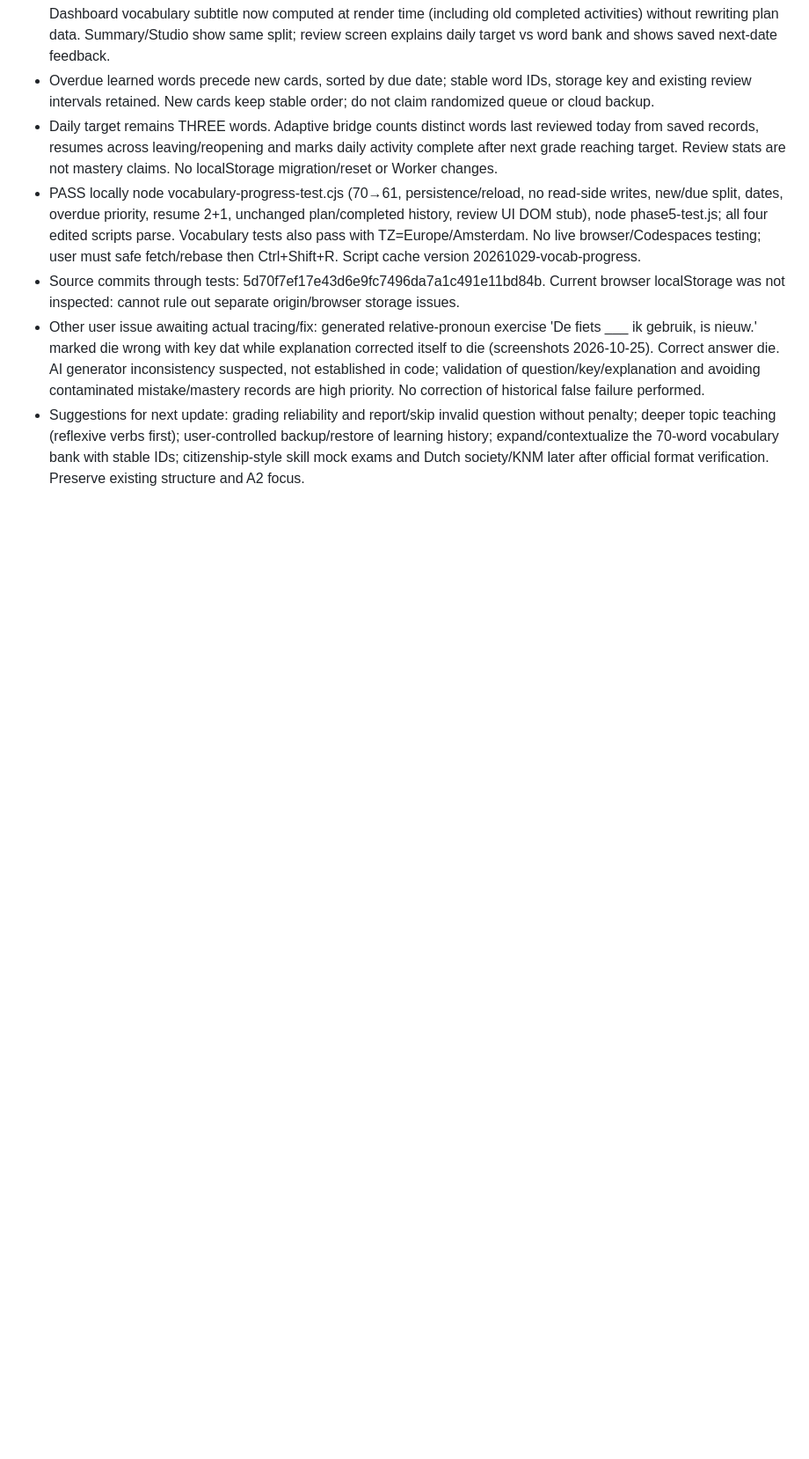
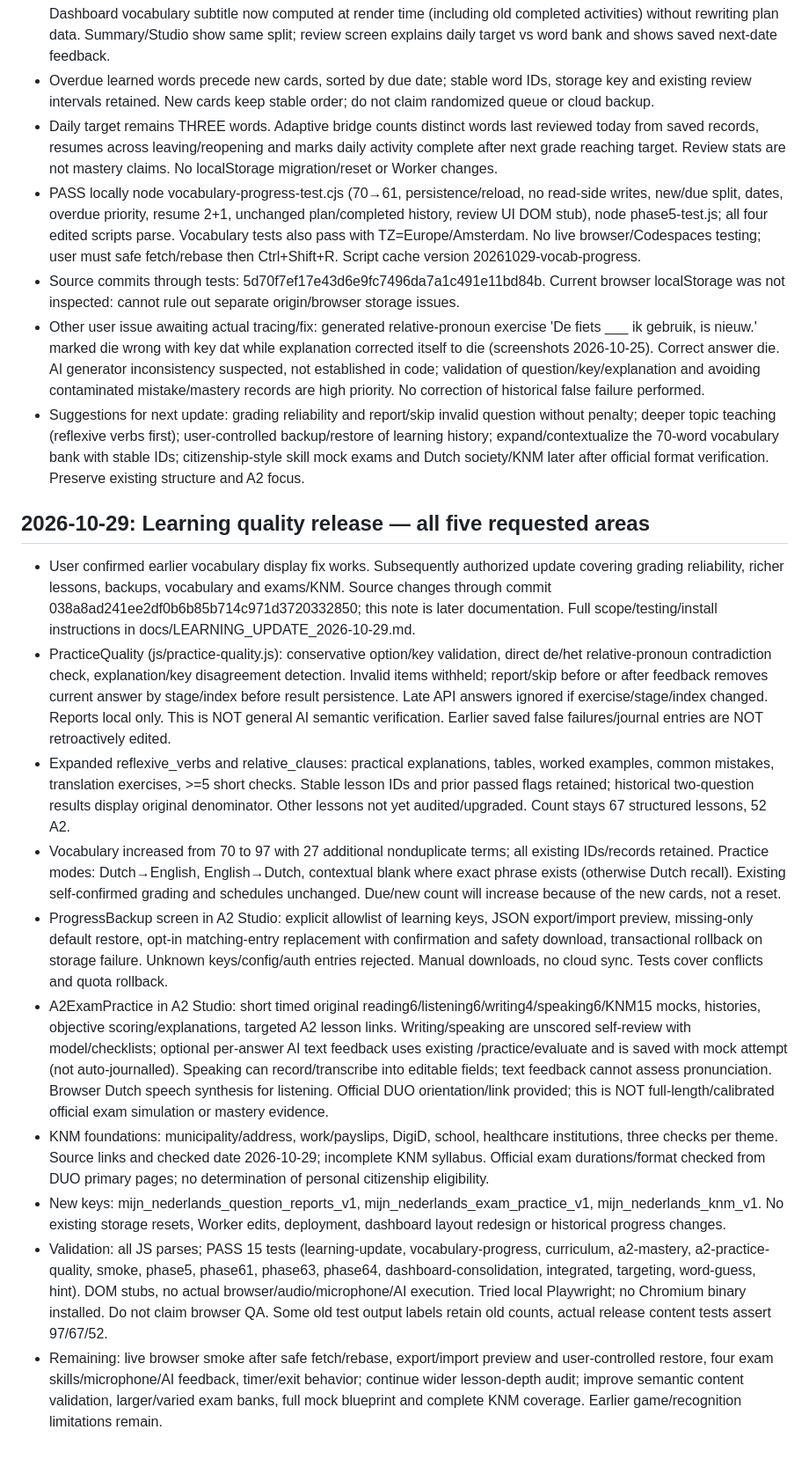
Before and after one commit to bourzguimehdi-design/mijn-nederlands, a Markdown page: PROJECT_STATE.md, the part around one of its changes. Shown at 88% size. Drawn GitHub-style; blank space fills up the shorter version.

Commit message:
Document tested learning quality release and pending live validation

```diff
--- a/PROJECT_STATE.md
+++ b/PROJECT_STATE.md
@@ -181,3 +181,16 @@ User reports cleanup utility moved six historical folders and two ZIPs to `.loca
 - Source commits through tests: 5d70f7ef17e43d6e9fc7496da7a1c491e11bd84b. Current browser localStorage was not inspected: cannot rule out separate origin/browser storage issues.
 - Other user issue awaiting actual tracing/fix: generated relative-pronoun exercise 'De fiets ___ ik gebruik, is nieuw.' marked die wrong with key dat while explanation corrected itself to die (screenshots 2026-10-25). Correct answer die. AI generator inconsistency suspected, not established in code; validation of question/key/explanation and avoiding contaminated mistake/mastery records are high priority. No correction of historical false failure performed.
 - Suggestions for next update: grading reliability and report/skip invalid question without penalty; deeper topic teaching (reflexive verbs first); user-controlled backup/restore of learning history; expand/contextualize the 70-word vocabulary bank with stable IDs; citizenship-style skill mock exams and Dutch society/KNM later after official format verification. Preserve existing structure and A2 focus.
+
+
+## 2026-10-29: Learning quality release — all five requested areas
+- User confirmed earlier vocabulary display fix works. Subsequently authorized update covering grading reliability, richer lessons, backups, vocabulary and exams/KNM. Source changes through commit 038a8ad241ee2df0b6b85b714c971d3720332850; this note is later documentation. Full scope/testing/install instructions in docs/LEARNING_UPDATE_2026-10-29.md.
+- PracticeQuality (js/practice-quality.js): conservative option/key validation, direct de/het relative-pronoun contradiction check, explanation/key disagreement detection. Invalid items withheld; report/skip before or after feedback removes current answer by stage/index before result persistence. Late API answers ignored if exercise/stage/index changed. Reports local only. This is NOT general AI semantic verification. Earlier saved false failures/journal entries are NOT retroactively edited.
+- Expanded reflexive_verbs and relative_clauses: practical explanations, tables, worked examples, common mistakes, translation exercises, >=5 short checks. Stable lesson IDs and prior passed flags retained; historical two-question results display original denominator. Other lessons not yet audited/upgraded. Count stays 67 structured lessons, 52 A2.
+- Vocabulary increased from 70 to 97 with 27 additional nonduplicate terms; all existing IDs/records retained. Practice modes: Dutch→English, English→Dutch, contextual blank where exact phrase exists (otherwise Dutch recall). Existing self-confirmed grading and schedules unchanged. Due/new count will increase because of the new cards, not a reset.
+- ProgressBackup screen in A2 Studio: explicit allowlist of learning keys, JSON export/import preview, missing-only default restore, opt-in matching-entry replacement with confirmation and safety download, transactional rollback on storage failure. Unknown keys/config/auth entries rejected. Manual downloads, no cloud sync. Tests cover conflicts and quota rollback.
+- A2ExamPractice in A2 Studio: short timed original reading6/listening6/writing4/speaking6/KNM15 mocks, histories, objective scoring/explanations, targeted A2 lesson links. Writing/speaking are unscored self-review with model/checklists; optional per-answer AI text feedback uses existing /practice/evaluate and is saved with mock attempt (not auto-journalled). Speaking can record/transcribe into editable fields; text feedback cannot assess pronunciation. Browser Dutch speech synthesis for listening. Official DUO orientation/link provided; this is NOT full-length/calibrated official exam simulation or mastery evidence.
+- KNM foundations: municipality/address, work/payslips, DigiD, school, healthcare institutions, three checks per theme. Source links and checked date 2026-10-29; incomplete KNM syllabus. Official exam durations/format checked from DUO primary pages; no determination of personal citizenship eligibility.
+- New keys: mijn_nederlands_question_reports_v1, mijn_nederlands_exam_practice_v1, mijn_nederlands_knm_v1. No existing storage resets, Worker edits, deployment, dashboard layout redesign or historical progress changes.
+- Validation: all JS parses; PASS 15 tests (learning-update, vocabulary-progress, curriculum, a2-mastery, a2-practice-quality, smoke, phase5, phase61, phase63, phase64, dashboard-consolidation, integrated, targeting, word-guess, hint). DOM stubs, no actual browser/audio/microphone/AI execution. Tried local Playwright; no Chromium binary installed. Do not claim browser QA. Some old test output labels retain old counts, actual release content tests assert 97/67/52.
+- Remaining: live browser smoke after safe fetch/rebase, export/import preview and user-controlled restore, four exam skills/microphone/AI feedback, timer/exit behavior; continue wider lesson-depth audit; improve semantic content validation, larger/varied exam banks, full mock blueprint and complete KNM coverage. Earlier game/recognition limitations remain.
```
Also changed, not shown: other parts of PROJECT_STATE.md (+3 -3 lines).
